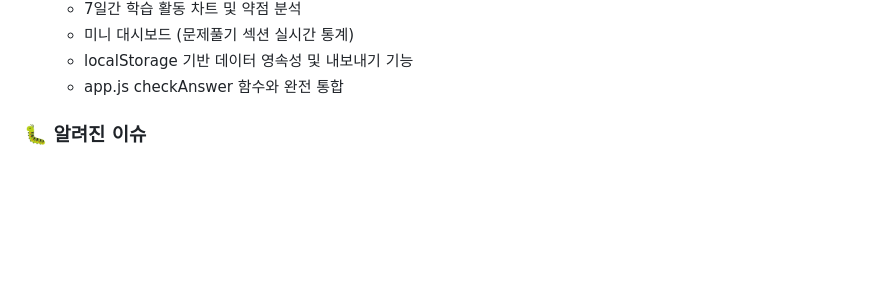
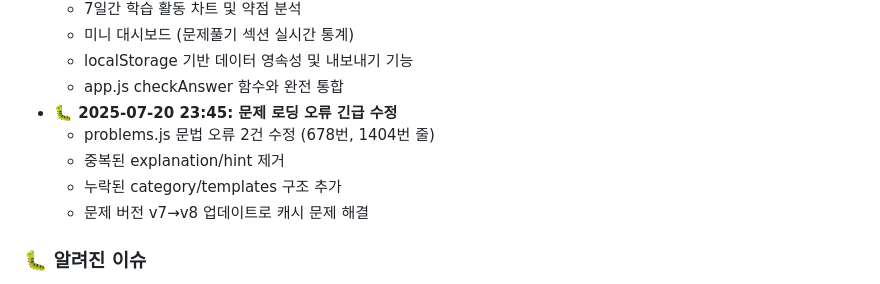
Before and after one commit to djyalu/chemistry_covalent_bond, a Markdown page: CLAUDE.md, the part around the change. Rendered like a GitHub page; blank space fills up the shorter version.

Commit message:
📝 CLAUDE.md 업데이트: 문제 로딩 오류 수정 내역 추가
🤖 Generated with [Claude Code](https://claude.ai/code)

Co-Authored-By: Claude <noreply@anthropic.com>

```diff
--- a/CLAUDE.md
+++ b/CLAUDE.md
@@ -95,6 +95,11 @@ http://localhost:8080
   - 미니 대시보드 (문제풀기 섹션 실시간 통계)
   - localStorage 기반 데이터 영속성 및 내보내기 기능
   - app.js checkAnswer 함수와 완전 통합
+- **🐛 2025-07-20 23:45: 문제 로딩 오류 긴급 수정**
+  - problems.js 문법 오류 2건 수정 (678번, 1404번 줄)
+  - 중복된 explanation/hint 제거
+  - 누락된 category/templates 구조 추가
+  - 문제 버전 v7→v8 업데이트로 캐시 문제 해결
 
 ### 🐛 알려진 이슈
 - Service Worker 관련 경고 (비활성화됨)
```
